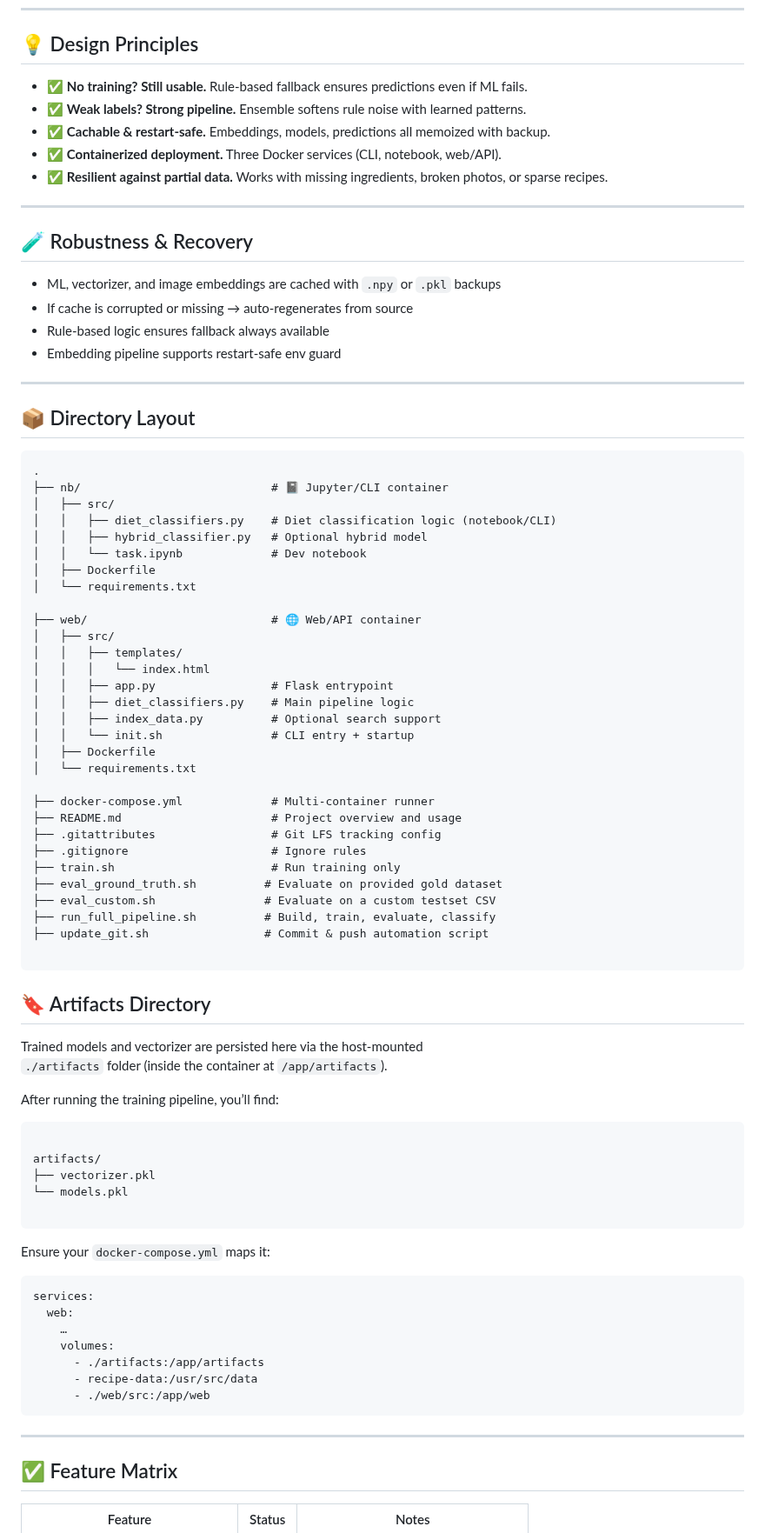
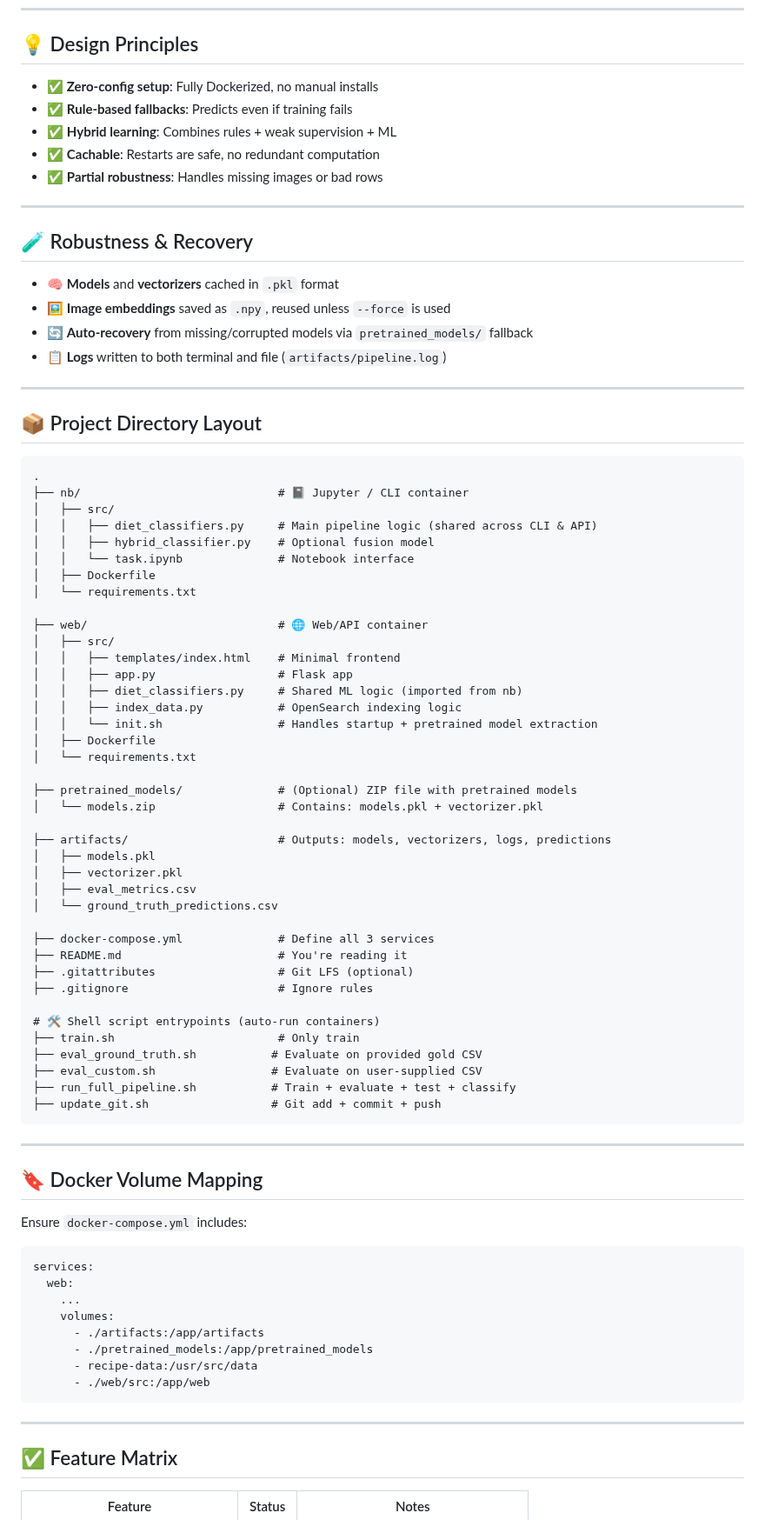
Before and after one commit to v1t3ls0n/search_by_ingredients, a Markdown page: README.md, the part around one of its changes. Shown at 87% size. Rendered like a GitHub page.

`````diff
--- a/README.md
+++ b/README.md
@@ -261,87 +262,86 @@ The pipeline will:
 
 ## 💡 Design Principles
 
-* ✅ **No training? Still usable.** Rule-based fallback ensures predictions even if ML fails.
-* ✅ **Weak labels? Strong pipeline.** Ensemble softens rule noise with learned patterns.
-* ✅ **Cachable & restart-safe.** Embeddings, models, predictions all memoized with backup.
-* ✅ **Containerized deployment.** Three Docker services (CLI, notebook, web/API).
-* ✅ **Resilient against partial data.** Works with missing ingredients, broken photos, or sparse recipes.
+* ✅ **Zero-config setup**: Fully Dockerized, no manual installs
+* ✅ **Rule-based fallbacks**: Predicts even if training fails
+* ✅ **Hybrid learning**: Combines rules + weak supervision + ML
+* ✅ **Cachable**: Restarts are safe, no redundant computation
+* ✅ **Partial robustness**: Handles missing images or bad rows
 
 ---
 
 ## 🧪 Robustness & Recovery
 
-* ML, vectorizer, and image embeddings are cached with `.npy` or `.pkl` backups
-* If cache is corrupted or missing → auto-regenerates from source
-* Rule-based logic ensures fallback always available
-* Embedding pipeline supports restart-safe env guard
+* 🧠 **Models** and **vectorizers** cached in `.pkl` format
+* 🖼️ **Image embeddings** saved as `.npy`, reused unless `--force` is used
+* 🔄 **Auto-recovery** from missing/corrupted models via `pretrained_models/` fallback
+* 📋 **Logs** written to both terminal and file (`artifacts/pipeline.log`)
 
 ---
 
-## 📦 Directory Layout
+## 📦 Project Directory Layout
 
-```
+```text
 .
-├── nb/                            # 📓 Jupyter/CLI container
+├── nb/                             # 📓 Jupyter / CLI container
 │   ├── src/
-│   │   ├── diet_classifiers.py    # Diet classification logic (notebook/CLI)
-│   │   ├── hybrid_classifier.py   # Optional hybrid model
-│   │   └── task.ipynb             # Dev notebook
+│   │   ├── diet_classifiers.py     # Main pipeline logic (shared across CLI & API)
+│   │   ├── hybrid_classifier.py    # Optional fusion model
+│   │   └── task.ipynb              # Notebook interface
 │   ├── Dockerfile
 │   └── requirements.txt
 
-├── web/                           # 🌐 Web/API container
+├── web/                            # 🌐 Web/API container
 │   ├── src/
-│   │   ├── templates/
-│   │   │   └── index.html
-│   │   ├── app.py                 # Flask entrypoint
-│   │   ├── diet_classifiers.py    # Main pipeline logic
-│   │   ├── index_data.py          # Optional search support
-│   │   └── init.sh                # CLI entry + startup
+│   │   ├── templates/index.html    # Minimal frontend
+│   │   ├── app.py                  # Flask app
+│   │   ├── diet_classifiers.py     # Shared ML logic (imported from nb)
+│   │   ├── index_data.py           # OpenSearch indexing logic
+│   │   └── init.sh                 # Handles startup + pretrained model extraction
 │   ├── Dockerfile
 │   └── requirements.txt
 
-├── docker-compose.yml             # Multi-container runner
-├── README.md                      # Project overview and usage
-├── .gitattributes                 # Git LFS tracking config
-├── .gitignore                     # Ignore rules
-├── train.sh                       # Run training only
-├── eval_ground_truth.sh          # Evaluate on provided gold dataset
-├── eval_custom.sh                # Evaluate on a custom testset CSV
-├── run_full_pipeline.sh          # Build, train, evaluate, classify
-├── update_git.sh                 # Commit & push automation script
+├── pretrained_models/              # (Optional) ZIP file with pretrained models
+│   └── models.zip                  # Contains: models.pkl + vectorizer.pkl
 
+├── artifacts/                      # Outputs: models, vectorizers, logs, predictions
+│   ├── models.pkl
+│   ├── vectorizer.pkl
+│   ├── eval_metrics.csv
+│   └── ground_truth_predictions.csv
+
+├── docker-compose.yml              # Define all 3 services
+├── README.md                       # You're reading it
+├── .gitattributes                  # Git LFS (optional)
+├── .gitignore                      # Ignore rules
+
+# 🛠️ Shell script entrypoints (auto-run containers)
+├── train.sh                        # Only train
+├── eval_ground_truth.sh           # Evaluate on provided gold CSV
+├── eval_custom.sh                 # Evaluate on user-supplied CSV
+├── run_full_pipeline.sh           # Train + evaluate + test + classify
+├── update_git.sh                  # Git add + commit + push
 ```
 
-## 🔖 Artifacts Directory
+---
 
-Trained models and vectorizer are persisted here via the host-mounted
-`./artifacts` folder (inside the container at `/app/artifacts`).
+## 🔖 Docker Volume Mapping
 
-After running the training pipeline, you’ll find:
-
-```
-
-artifacts/
-├── vectorizer.pkl
-└── models.pkl
-
-````
-
-Ensure your `docker-compose.yml` maps it:
+Ensure `docker-compose.yml` includes:
 
 ```yaml
 services:
   web:
-    …
+    ...
     volumes:
       - ./artifacts:/app/artifacts
+      - ./pretrained_models:/app/pretrained_models
       - recipe-data:/usr/src/data
       - ./web/src:/app/web
-````
-
+```
 
 ---
+
 
 ## ✅ Feature Matrix
 
`````
Also changed, not shown: other parts of README.md (+37 -36 lines).
